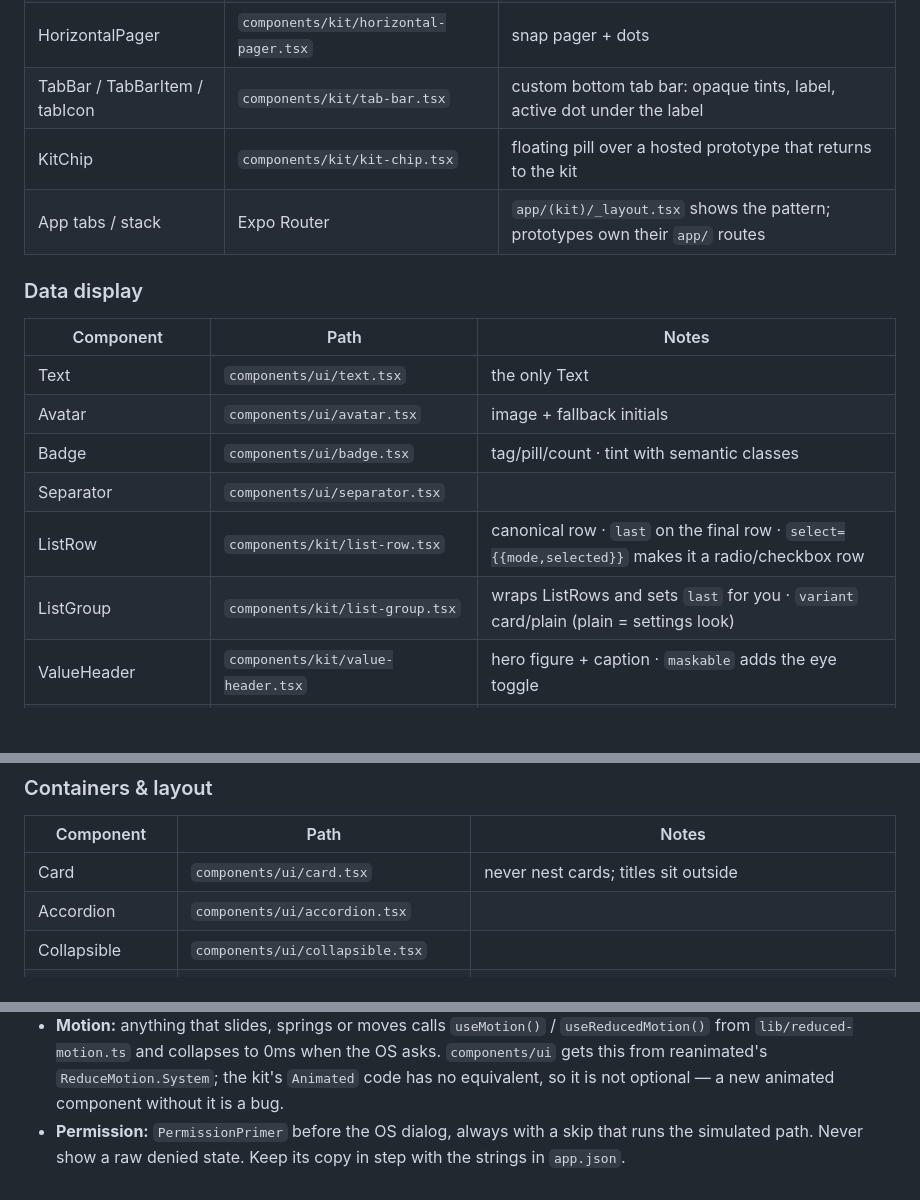
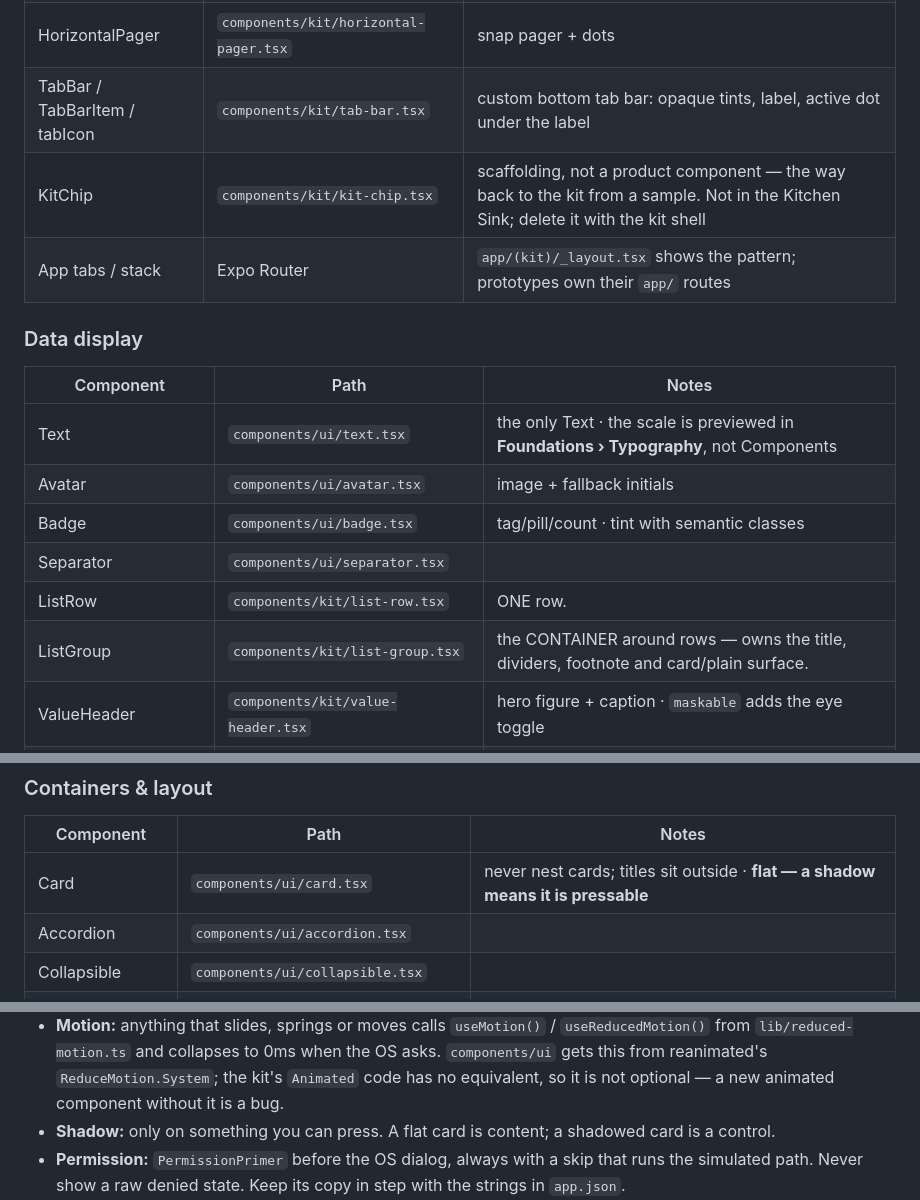
Before and after one commit to itsHendri/protokit, a Markdown page: DESIGN_SYSTEM.md, 3 parts joined by grey strips. Drawn GitHub-style; blank space fills up the shorter version.

Commit message:
docs: shadow rule, KitChip's status, ListRow vs ListGroup
Records what the last few commits decided: a shadow means pressable,
KitChip is scaffolding rather than a registry component, the type scale
lives in Foundations, and ListRow is one row while ListGroup is the
container around rows.

Co-Authored-By: Claude Opus 5 <noreply@anthropic.com>

```diff
--- a/DESIGN_SYSTEM.md
+++ b/DESIGN_SYSTEM.md
@@ -133,18 +133,18 @@ Two folders, one rule: **use what's here, extend before duplicating, register an
 | PagerDots | `components/kit/pager-dots.tsx` | |
 | HorizontalPager | `components/kit/horizontal-pager.tsx` | snap pager + dots |
 | TabBar / TabBarItem / tabIcon | `components/kit/tab-bar.tsx` | custom bottom tab bar: opaque tints, label, active dot under the label |
-| KitChip | `components/kit/kit-chip.tsx` | floating pill over a hosted prototype that returns to the kit |
+| KitChip | `components/kit/kit-chip.tsx` | scaffolding, not a product component — the way back to the kit from a sample. Not in the Kitchen Sink; delete it with the kit shell |
 | App tabs / stack | Expo Router | `app/(kit)/_layout.tsx` shows the pattern; prototypes own their `app/` routes |
 
 ### Data display
 | Component | Path | Notes |
 |---|---|---|
-| Text | `components/ui/text.tsx` | the only Text |
+| Text | `components/ui/text.tsx` | the only Text · the scale is previewed in **Foundations › Typography**, not Components |
 | Avatar | `components/ui/avatar.tsx` | image + fallback initials |
 | Badge | `components/ui/badge.tsx` | tag/pill/count · tint with semantic classes |
 | Separator | `components/ui/separator.tsx` | |
-| ListRow | `components/kit/list-row.tsx` | canonical row · `last` on the final row · `select={{mode,selected}}` makes it a radio/checkbox row |
-| ListGroup | `components/kit/list-group.tsx` | wraps ListRows and sets `last` for you · `variant` card/plain (plain = settings look) |
+| ListRow | `components/kit/list-row.tsx` | ONE row. | canonical row · `last` on the final row · `select={{mode,selected}}` makes it a radio/checkbox row |
+| ListGroup | `components/kit/list-group.tsx` | the CONTAINER around rows — owns the title, dividers, footnote and card/plain surface. | wraps ListRows and sets `last` for you · `variant` card/plain (plain = settings look) |
 | ValueHeader | `components/kit/value-header.tsx` | hero figure + caption · `maskable` adds the eye toggle |
 | IconCircle | `components/kit/icon-circle.tsx` | leading icon well, row scale (≤44px) · `shape` circle/square · `tone` |
 | KeyValueList / SummaryCard | `components/kit/key-value-list.tsx` | label/value rows, optionally in a Card |
@@ -172,7 +172,7 @@ Two folders, one rule: **use what's here, extend before duplicating, register an
 ### Containers & layout
 | Component | Path | Notes |
 |---|---|---|
-| Card | `components/ui/card.tsx` | never nest cards; titles sit outside |
+| Card | `components/ui/card.tsx` | never nest cards; titles sit outside · **flat — a shadow means it is pressable** |
 | Accordion | `components/ui/accordion.tsx` | |
 | Collapsible | `components/ui/collapsible.tsx` | |
 | StickyBottomBar | `components/kit/sticky-bottom-bar.tsx` | safe-area action bar under a ScrollView (`pb-32`) |
@@ -234,6 +234,7 @@ Remote push is gone from Expo Go since SDK 53.
   from `lib/reduced-motion.ts` and collapses to 0ms when the OS asks. `components/ui` gets this
   from reanimated's `ReduceMotion.System`; the kit's `Animated` code has no equivalent, so it is
   not optional — a new animated component without it is a bug.
+- **Shadow:** only on something you can press. A flat card is content; a shadowed card is a control.
 - **Permission:** `PermissionPrimer` before the OS dialog, always with a skip that runs the simulated
   path. Never show a raw denied state. Keep its copy in step with the strings in `app.json`.
 - **Imagery:** the kit ships no raster art. `Placeholder` (seeded, themed) fills image slots;
```
